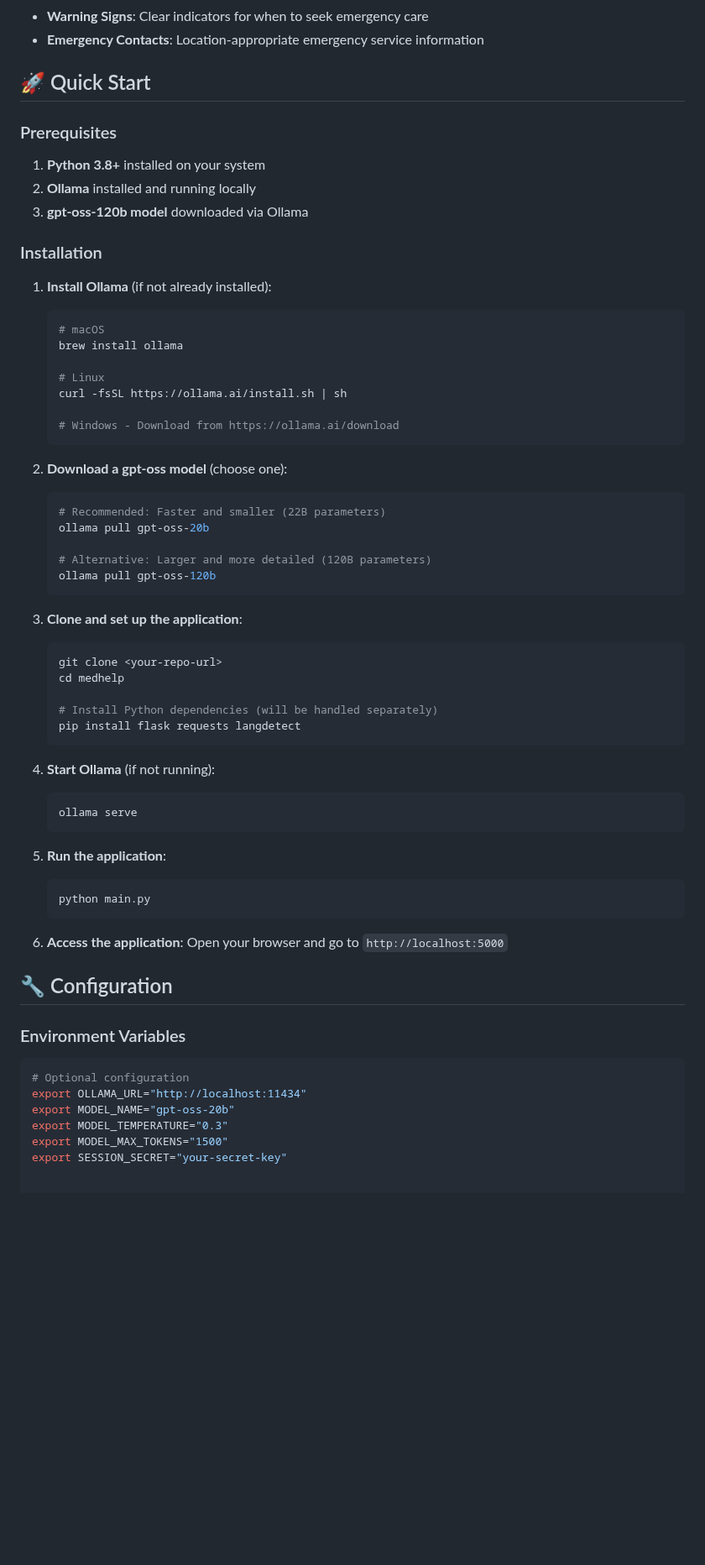
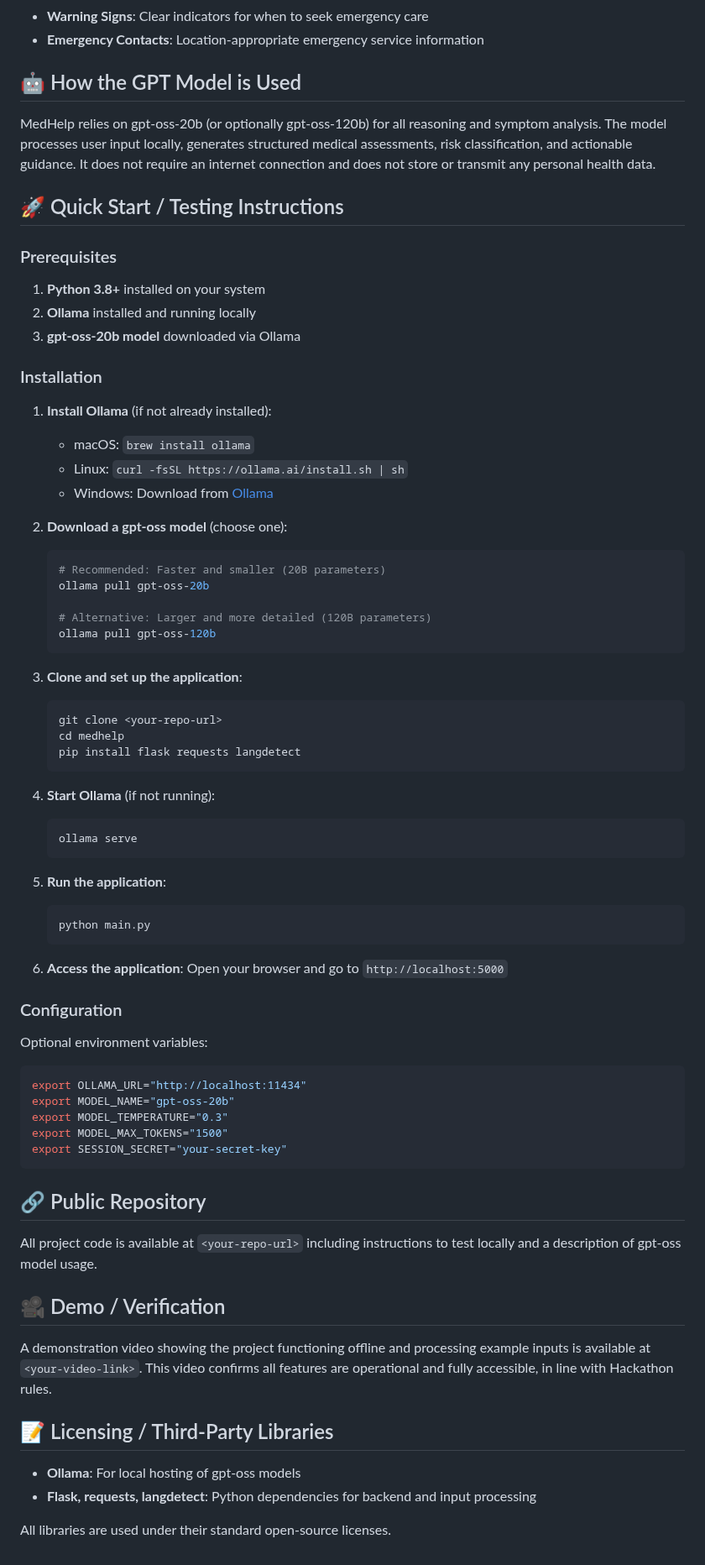
Before and after one commit to JamesMathenge/Eco_Scan, a Markdown page: README.md, the part around one of its changes. Shown at 84% size. Rendered like a GitHub page; blank space fills up the shorter version.

````diff
--- a/README.md
+++ b/README.md
@@ -38,30 +37,26 @@ This project demonstrates how open-weight AI models can provide essential health
 - **Warning Signs**: Clear indicators for when to seek emergency care
 - **Emergency Contacts**: Location-appropriate emergency service information
 
-## 🚀 Quick Start
+## 🤖 How the GPT Model is Used
+
+MedHelp relies on gpt-oss-20b (or optionally gpt-oss-120b) for all reasoning and symptom analysis. The model processes user input locally, generates structured medical assessments, risk classification, and actionable guidance. It does not require an internet connection and does not store or transmit any personal health data.
+
+## 🚀 Quick Start / Testing Instructions
 
 ### Prerequisites
-
 1. **Python 3.8+** installed on your system
 2. **Ollama** installed and running locally
-3. **gpt-oss-120b model** downloaded via Ollama
+3. **gpt-oss-20b model** downloaded via Ollama
 
 ### Installation
-
 1. **Install Ollama** (if not already installed):
-   ```bash
-   # macOS
-   brew install ollama
-
-   # Linux
-   curl -fsSL https://ollama.ai/install.sh | sh
-
-   # Windows - Download from https://ollama.ai/download
-   ```
+   - macOS: `brew install ollama`
+   - Linux: `curl -fsSL https://ollama.ai/install.sh | sh`
+   - Windows: Download from [Ollama](https://ollama.ai/download)
 
 2. **Download a gpt-oss model** (choose one):
    ```bash
-   # Recommended: Faster and smaller (22B parameters)
+   # Recommended: Faster and smaller (20B parameters)
    ollama pull gpt-oss-20b
 
    # Alternative: Larger and more detailed (120B parameters)
@@ -72,8 +67,6 @@ This project demonstrates how open-weight AI models can provide essential health
    ```bash
    git clone <your-repo-url>
    cd medhelp
-
-   # Install Python dependencies (will be handled separately)
    pip install flask requests langdetect
    ```
 
@@ -90,14 +83,28 @@ This project demonstrates how open-weight AI models can provide essential health
 6. **Access the application**:
    Open your browser and go to `http://localhost:5000`
 
-## 🔧 Configuration
+### Configuration
 
-### Environment Variables
-
+Optional environment variables:
 ```bash
-# Optional configuration
 export OLLAMA_URL="http://localhost:11434"
 export MODEL_NAME="gpt-oss-20b"
 export MODEL_TEMPERATURE="0.3"
 export MODEL_MAX_TOKENS="1500"
 export SESSION_SECRET="your-secret-key"
+```
+
+## 🔗 Public Repository
+
+All project code is available at `<your-repo-url>` including instructions to test locally and a description of gpt-oss model usage.
+
+## 🎥 Demo / Verification
+
+A demonstration video showing the project functioning offline and processing example inputs is available at `<your-video-link>`. This video confirms all features are operational and fully accessible, in line with Hackathon rules.
+
+## 📝 Licensing / Third-Party Libraries
+
+- **Ollama**: For local hosting of gpt-oss models
+- **Flask, requests, langdetect**: Python dependencies for backend and input processing
+
+All libraries are used under their standard open-source licenses.
````
Also changed, not shown: other parts of README.md (+3 -4 lines).
